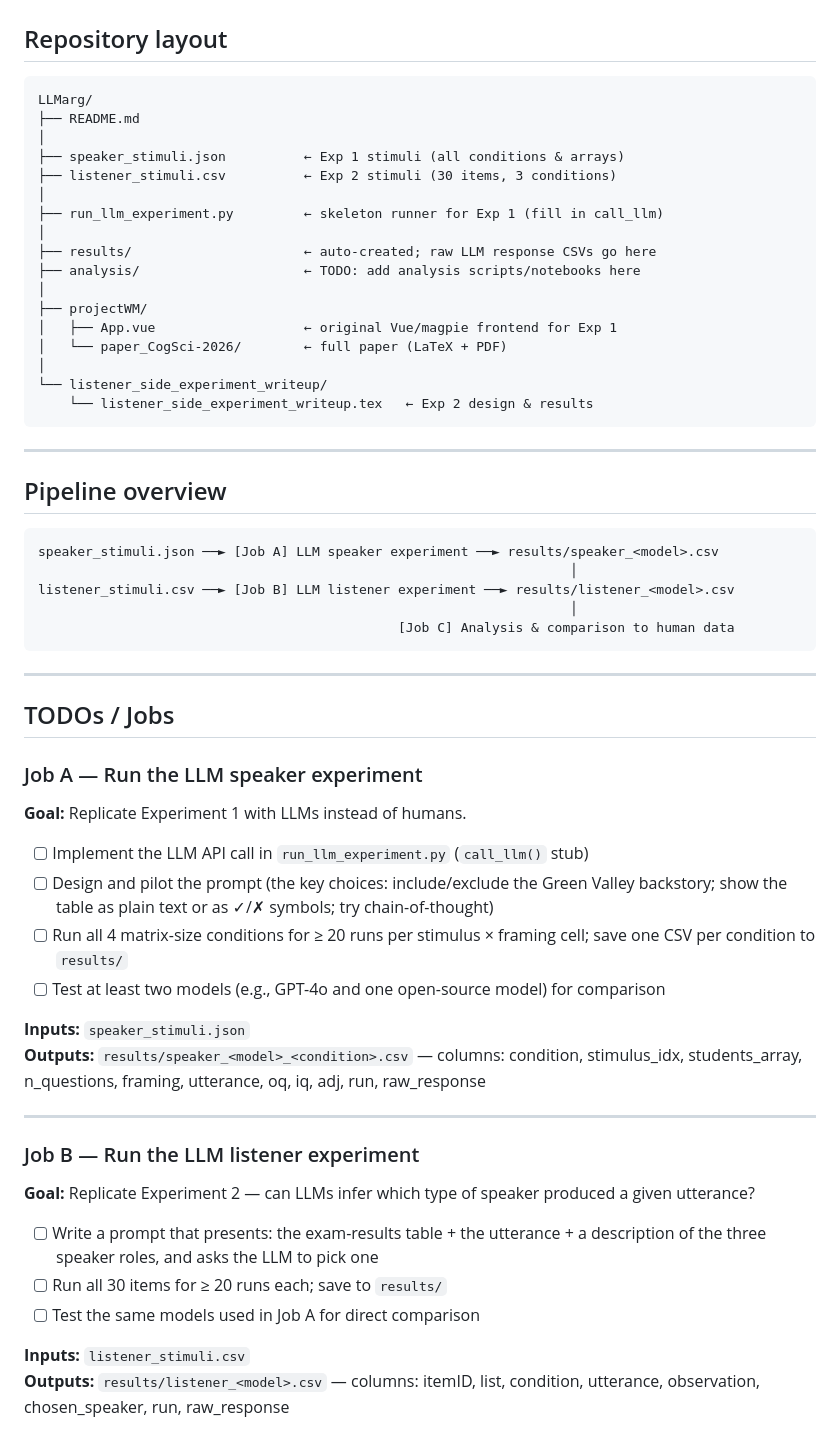
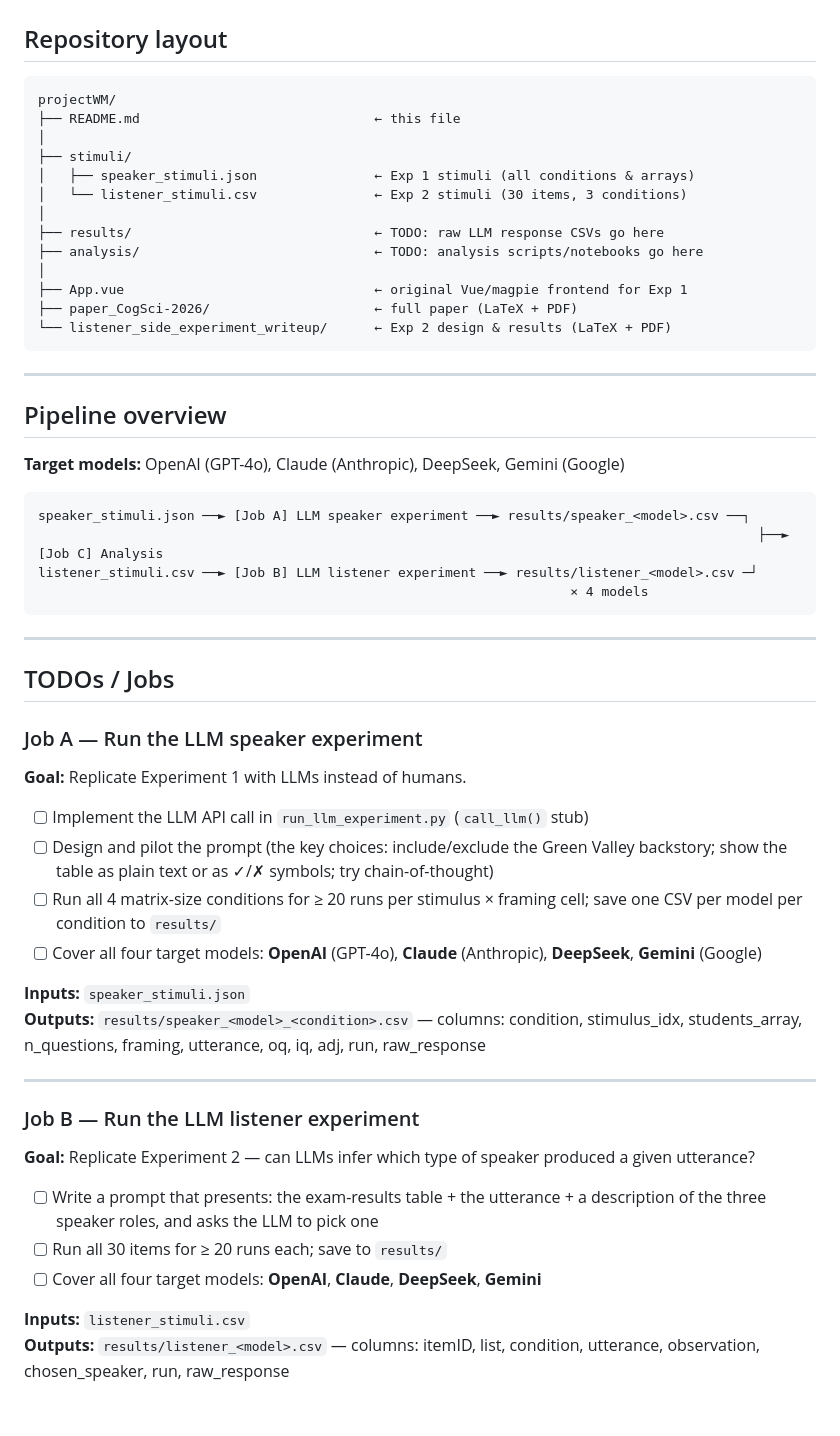
Before and after one commit to HeningWang/LLMarg, a Markdown page: projectWM/README.md, the part around the change. Rendered like a GitHub page.

Commit message:
update readme to adopte new folder structure

````diff
--- a/projectWM/README.md
+++ b/projectWM/README.md
@@ -81,35 +81,32 @@ speaker models from Experiment 1.
 ## Repository layout
 
 ```
-LLMarg/
-├── README.md
+projectWM/
+├── README.md                              ← this file
 │
-├── speaker_stimuli.json          ← Exp 1 stimuli (all conditions & arrays)
-├── listener_stimuli.csv          ← Exp 2 stimuli (30 items, 3 conditions)
+├── stimuli/
+│   ├── speaker_stimuli.json               ← Exp 1 stimuli (all conditions & arrays)
+│   └── listener_stimuli.csv               ← Exp 2 stimuli (30 items, 3 conditions)
 │
-├── run_llm_experiment.py         ← skeleton runner for Exp 1 (fill in call_llm)
+├── results/                               ← TODO: raw LLM response CSVs go here
+├── analysis/                              ← TODO: analysis scripts/notebooks go here
 │
-├── results/                      ← auto-created; raw LLM response CSVs go here
-├── analysis/                     ← TODO: add analysis scripts/notebooks here
-│
-├── projectWM/
-│   ├── App.vue                   ← original Vue/magpie frontend for Exp 1
-│   └── paper_CogSci-2026/        ← full paper (LaTeX + PDF)
-│
-└── listener_side_experiment_writeup/
-    └── listener_side_experiment_writeup.tex   ← Exp 2 design & results
+├── App.vue                                ← original Vue/magpie frontend for Exp 1
+├── paper_CogSci-2026/                     ← full paper (LaTeX + PDF)
+└── listener_side_experiment_writeup/      ← Exp 2 design & results (LaTeX + PDF)
 ```
 
 ---
 
 ## Pipeline overview
 
+**Target models:** OpenAI (GPT-4o), Claude (Anthropic), DeepSeek, Gemini (Google)
+
 ```
-speaker_stimuli.json ──► [Job A] LLM speaker experiment ──► results/speaker_<model>.csv
-                                                                    │
-listener_stimuli.csv ──► [Job B] LLM listener experiment ──► results/listener_<model>.csv
-                                                                    │
-                                              [Job C] Analysis & comparison to human data
+speaker_stimuli.json ──► [Job A] LLM speaker experiment ──► results/speaker_<model>.csv ──┐
+                                                                                            ├──► [Job C] Analysis
+listener_stimuli.csv ──► [Job B] LLM listener experiment ──► results/listener_<model>.csv ─┘
+                                                                    × 4 models
 ```
 
 ---
@@ -124,8 +121,8 @@ listener_stimuli.csv ──► [Job B] LLM listener experiment ──► results
 - [ ] Design and pilot the prompt (the key choices: include/exclude the Green Valley
       backstory; show the table as plain text or as ✓/✗ symbols; try chain-of-thought)
 - [ ] Run all 4 matrix-size conditions for ≥ 20 runs per stimulus × framing cell;
-      save one CSV per condition to `results/`
-- [ ] Test at least two models (e.g., GPT-4o and one open-source model) for comparison
+      save one CSV per model per condition to `results/`
+- [ ] Cover all four target models: **OpenAI** (GPT-4o), **Claude** (Anthropic), **DeepSeek**, **Gemini** (Google)
 
 **Inputs:** `speaker_stimuli.json`
 **Outputs:** `results/speaker_<model>_<condition>.csv`
@@ -142,7 +139,7 @@ produced a given utterance?
 - [ ] Write a prompt that presents: the exam-results table + the utterance +
       a description of the three speaker roles, and asks the LLM to pick one
 - [ ] Run all 30 items for ≥ 20 runs each; save to `results/`
-- [ ] Test the same models used in Job A for direct comparison
+- [ ] Cover all four target models: **OpenAI**, **Claude**, **DeepSeek**, **Gemini**
 
 **Inputs:** `listener_stimuli.csv`
 **Outputs:** `results/listener_<model>.csv`
````
